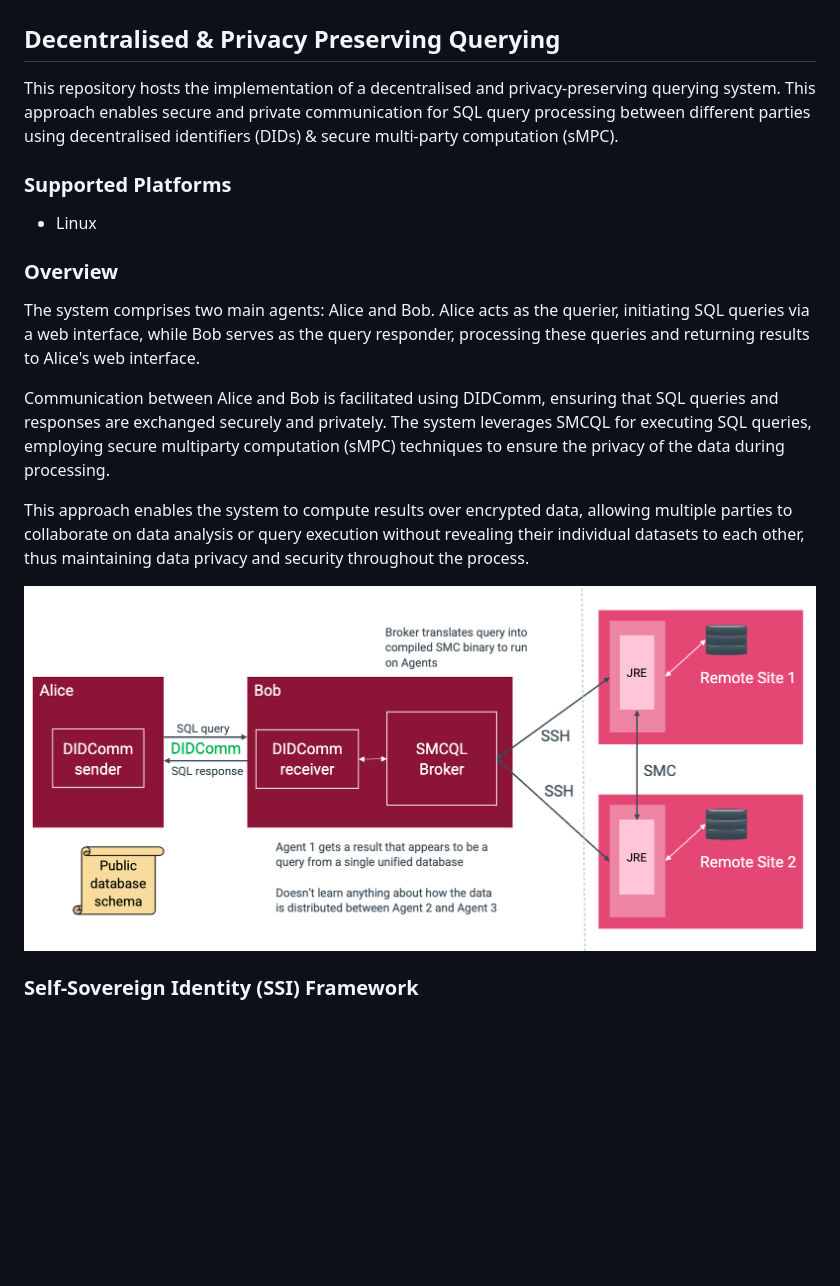
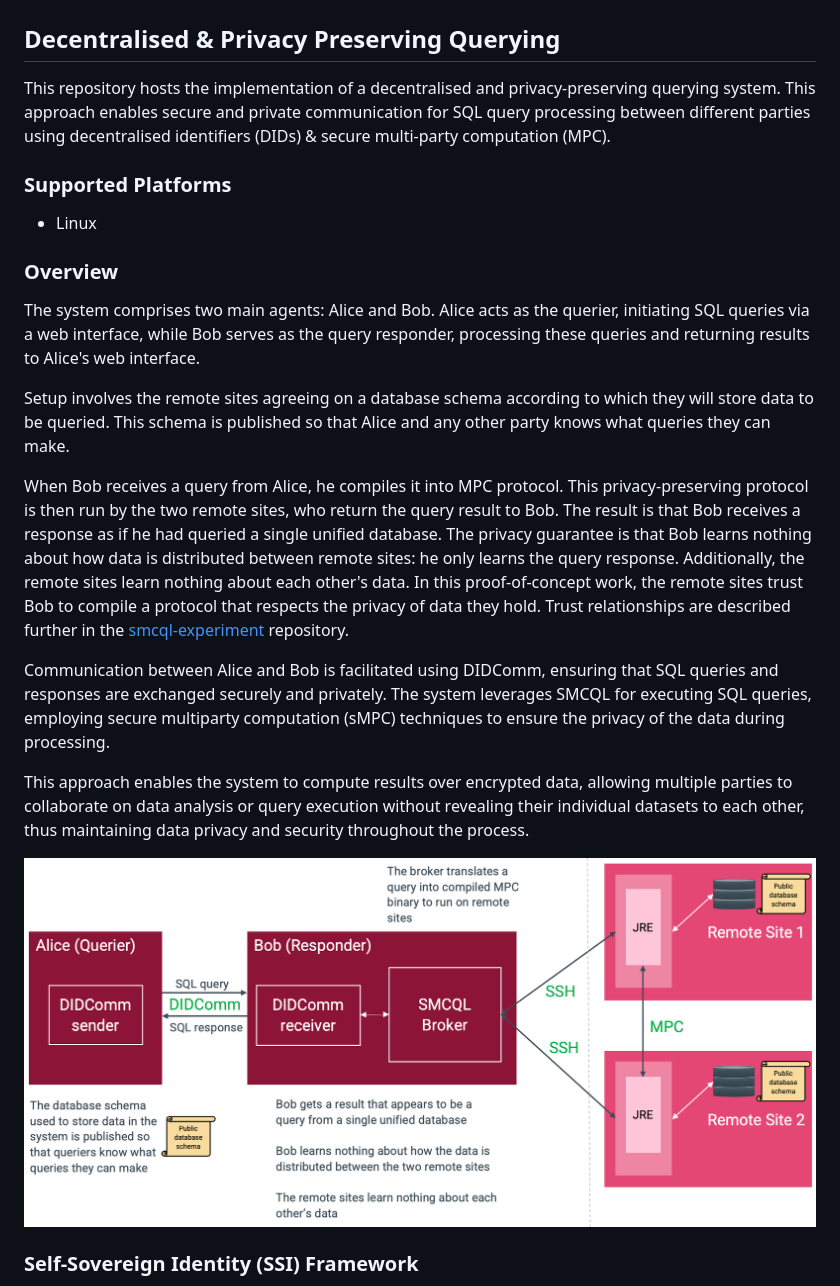
Before and after one commit to digicatapult/did-comp, a Markdown page: README.md, the part around the change. GitHub-like rendering; pictures changed too: readme-assets/diagram.png; blank space fills up the shorter version.

Commit message:
Update diagram and explanation

```diff
--- a/README.md
+++ b/README.md
@@ -2,7 +2,7 @@
 
 ## Decentralised & Privacy Preserving Querying
 
-This repository hosts the implementation of a decentralised and privacy-preserving querying system. This approach enables secure and private communication for SQL query processing between different parties using decentralised identifiers (DIDs) & secure multi-party computation (sMPC).
+This repository hosts the implementation of a decentralised and privacy-preserving querying system. This approach enables secure and private communication for SQL query processing between different parties using decentralised identifiers (DIDs) & secure multi-party computation (MPC).
 
 ### Supported Platforms
 
@@ -12,6 +12,9 @@ This repository hosts the implementation of a decentralised and privacy-preservi
 
 The system comprises two main agents: Alice and Bob. Alice acts as the querier, initiating SQL queries via a web interface, while Bob serves as the query responder, processing these queries and returning results to Alice's web interface.
 
+Setup involves the remote sites agreeing on a database schema according to which they will store data to be queried.  This schema is published so that Alice and any other party knows what queries they can make.
+
+When Bob receives a query from Alice, he compiles it into MPC protocol.  This privacy-preserving protocol is then run by the two remote sites, who return the query result to Bob.  The result is that Bob receives a response as if he had queried a single unified database.  The privacy guarantee is that Bob learns nothing about how data is distributed between remote sites: he only learns the query response.  Additionally, the remote sites learn nothing about each other's data.  In this proof-of-concept work, the remote sites trust Bob to compile a protocol that respects the privacy of data they hold.  Trust relationships are described further in the [smcql-experiment](https://github.com/digicatapult/smcql-experiment) repository.
 
 Communication between Alice and Bob is facilitated using DIDComm, ensuring that SQL queries and responses are exchanged securely and privately. The system leverages SMCQL for executing SQL queries, employing secure multiparty computation (sMPC) techniques to ensure the privacy of the data during processing.
 
```
